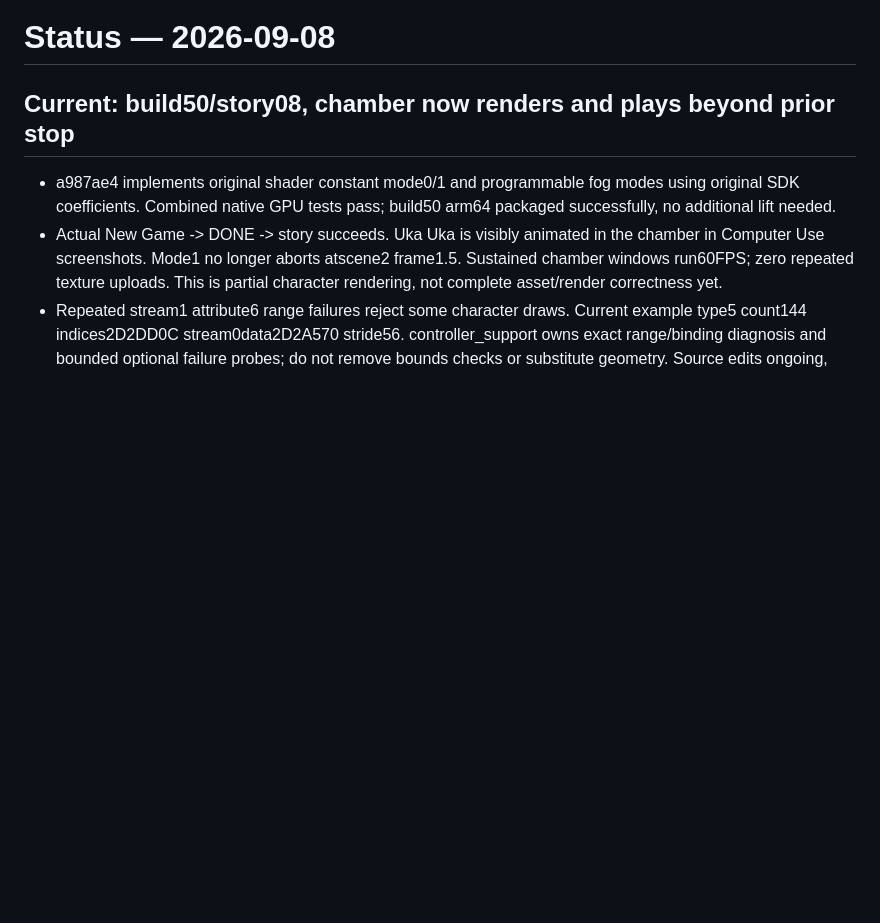
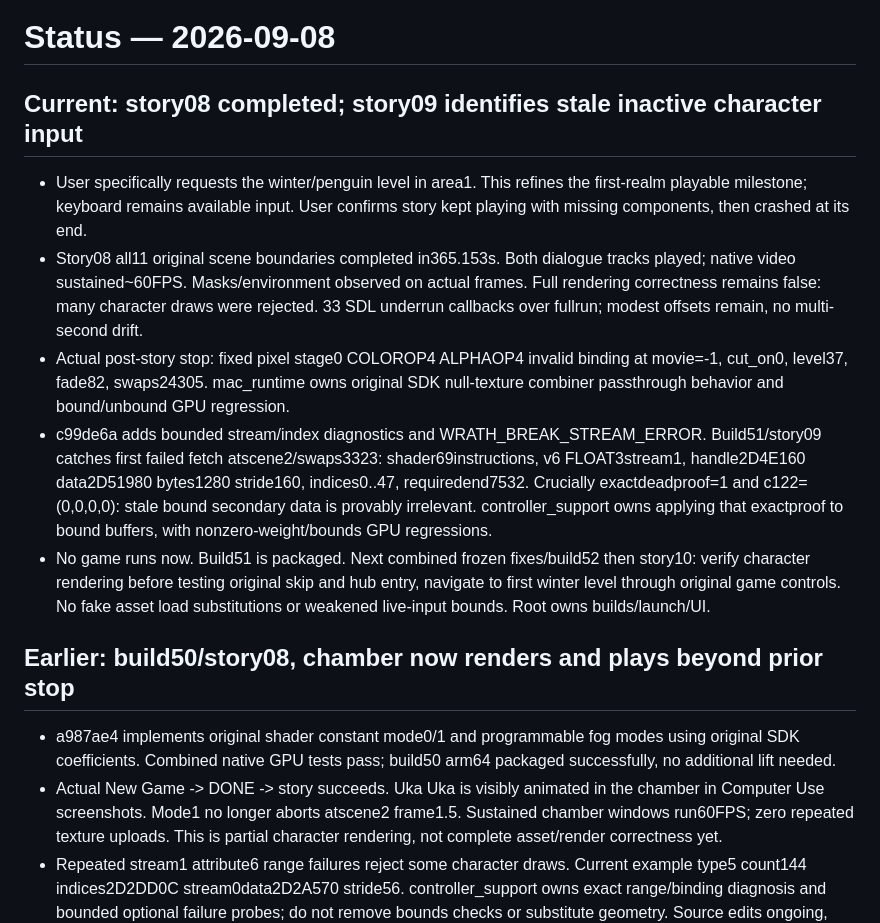
Before and after one commit to pkyanam/WumpaForge, a Markdown page: docs/STATUS.md, the part around the change. Drawn GitHub-style; blank space fills up the shorter version.

Commit message:
Prioritize area one winter level and record full story plus exact remaining faults

```diff
--- a/docs/STATUS.md
+++ b/docs/STATUS.md
@@ -1,6 +1,28 @@
 # Status — 2026-09-08
 
-## Current: build50/story08, chamber now renders and plays beyond prior stop
+## Current: story08 completed; story09 identifies stale inactive character input
+- User specifically requests the winter/penguin level in area1. This refines the
+  first-realm playable milestone; keyboard remains available input. User confirms
+  story kept playing with missing components, then crashed at its end.
+- Story08 all11 original scene boundaries completed in365.153s. Both dialogue tracks
+  played; native video sustained~60FPS. Masks/environment observed on actual frames.
+  Full rendering correctness remains false: many character draws were rejected.
+  33 SDL underrun callbacks over fullrun; modest offsets remain, no multi-second drift.
+- Actual post-story stop: fixed pixel stage0 COLOROP4 ALPHAOP4 invalid binding at
+  movie=-1, cut_on0, level37, fade82, swaps24305. mac_runtime owns original SDK
+  null-texture combiner passthrough behavior and bound/unbound GPU regression.
+- c99de6a adds bounded stream/index diagnostics and WRATH_BREAK_STREAM_ERROR.
+  Build51/story09 catches first failed fetch atscene2/swaps3323: shader69instructions,
+  v6 FLOAT3stream1, handle2D4E160 data2D51980 bytes1280 stride160, indices0..47,
+  requiredend7532. Crucially exactdeadproof=1 and c122=(0,0,0,0): stale bound
+  secondary data is provably irrelevant. controller_support owns applying that
+  exactproof to bound buffers, with nonzero-weight/bounds GPU regressions.
+- No game runs now. Build51 is packaged. Next combined frozen fixes/build52 then
+  story10: verify character rendering before testing original skip and hub entry,
+  navigate to first winter level through original game controls. No fake asset load
+  substitutions or weakened live-input bounds. Root owns builds/launch/UI.
+
+## Earlier: build50/story08, chamber now renders and plays beyond prior stop
 - a987ae4 implements original shader constant mode0/1 and programmable fog modes
   using original SDK coefficients. Combined native GPU tests pass; build50 arm64
   packaged successfully, no additional lift needed.
```
Also changed, not shown: AGENTS.md (+2 -1 lines).
